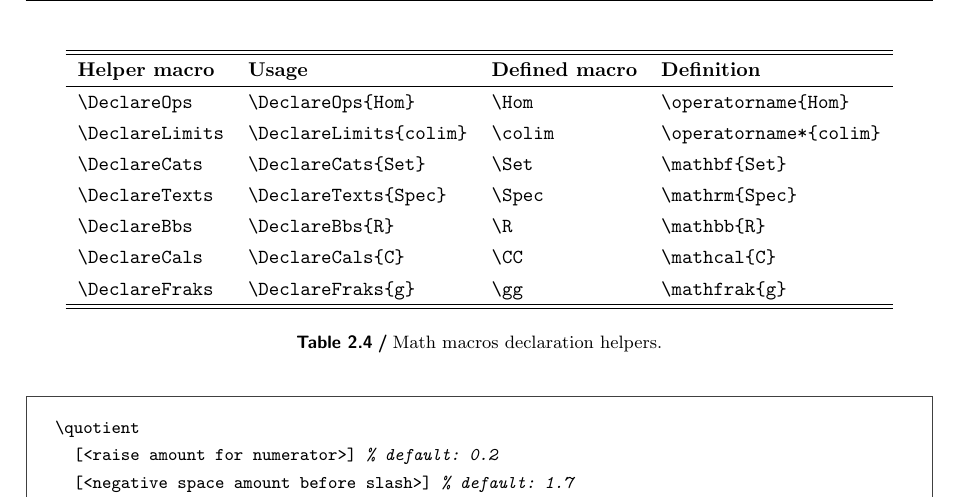
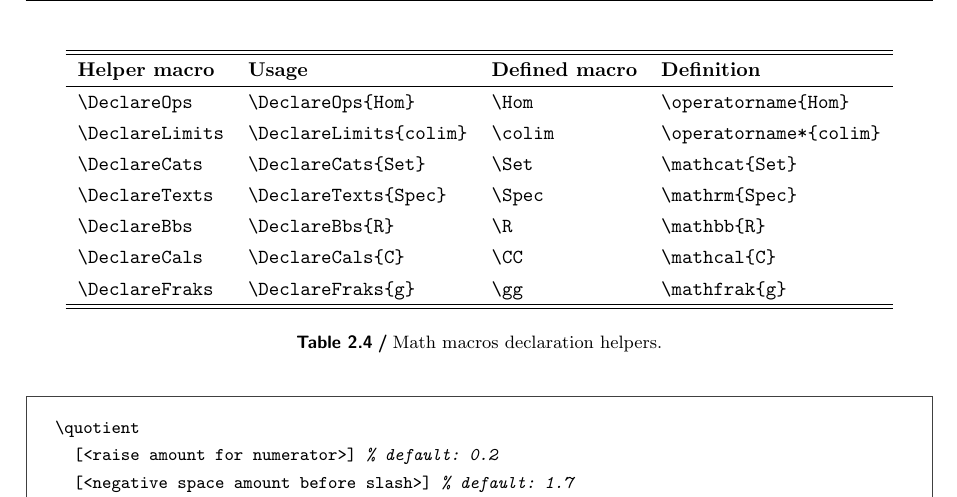
Before and after one commit to XXCC-Unicorn-Press/article-template, a LaTeX document (main.tex, which reads content/features.tex, preamble/math.tex): part of page 5 of 11, cut so that both start at the same text. Compiled offline with pdfLaTeX.

Commit message:
Improve the display of category macros

```diff
--- a/content/features.tex
+++ b/content/features.tex
@@ -106,7 +106,7 @@ See \Cref{tab:math-macros-declaration-helpers} for a summary of the available ma
     \hline
     \verb|\DeclareOps| & \verb|\DeclareOps{Hom}| & \verb|\Hom| & \verb|\operatorname{Hom}| \\
     \verb|\DeclareLimits| & \verb|\DeclareLimits{colim}| & \verb|\colim| & \verb|\operatorname*{colim}| \\
-    \verb|\DeclareCats| & \verb|\DeclareCats{Set}| & \verb|\Set| & \verb|\mathbf{Set}| \\
+    \verb|\DeclareCats| & \verb|\DeclareCats{Set}| & \verb|\Set| & \verb|\mathcat{Set}| \\
     \verb|\DeclareTexts| & \verb|\DeclareTexts{Spec}| & \verb|\Spec| & \verb|\mathrm{Spec}| \\
     \verb|\DeclareBbs| & \verb|\DeclareBbs{R}| & \verb|\R| & \verb|\mathbb{R}| \\
     \verb|\DeclareCals| & \verb|\DeclareCals{C}| & \verb|\CC| & \verb|\mathcal{C}| \\
--- a/preamble/math.tex
+++ b/preamble/math.tex
@@ -33,10 +33,28 @@
     }
   }
 
+\tl_new:N \l__math_cat_result_tl
+\NewDocumentCommand{\mathcat}{m}
+  {
+    \tl_clear:N \l__math_cat_result_tl
+    \tl_map_inline:nn { #1 }
+      {
+        \tl_put_right:Ne \l__math_cat_result_tl
+          {
+            \bool_lazy_and:nnTF
+              { \int_compare_p:n { `##1 >= `A } }
+              { \int_compare_p:n { `##1 <= `Z } }
+              { \exp_not:n { \mathcal{##1} } }
+              { \exp_not:n { \mathrm{##1} } }
+          }
+      }
+    \tl_use:N \l__math_cat_result_tl
+  }
+
 \NewDocumentCommand{\DeclareCats}{m}
   {
     \clist_map_inline:nn { #1 } {
-      \cs_set_protected:cpn { ##1 } { \mathbf{##1} }
+      \cs_set_protected:cpe { ##1 } { \mathcat{##1} }
     }
   }
 
```
Also changed, not shown: main.pdf.
